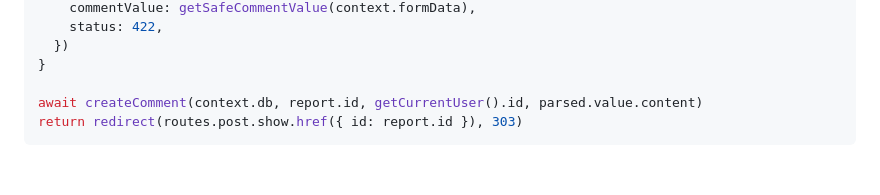
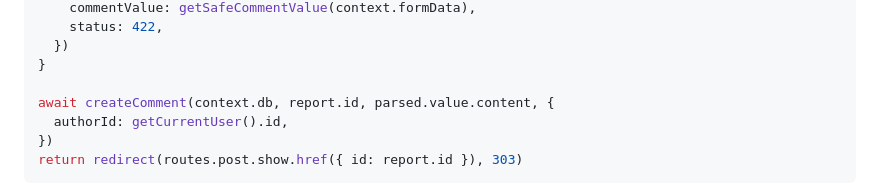
Before and after one commit to mcansh/wtf.rent, a Markdown page: SPEC-report-comments.md, the part around the change. Drawn GitHub-style; blank space fills up the shorter version.

````diff
--- a/SPEC-report-comments.md
+++ b/SPEC-report-comments.md
@@ -50,7 +50,9 @@ if (!parsed.success) {
   })
 }
 
-await createComment(context.db, report.id, getCurrentUser().id, parsed.value.content)
+await createComment(context.db, report.id, parsed.value.content, {
+  authorId: getCurrentUser().id,
+})
 return redirect(routes.post.show.href({ id: report.id }), 303)
 ```
 
````
Also changed, not shown: SPEC-report-editing.md (+5 -2 lines).
